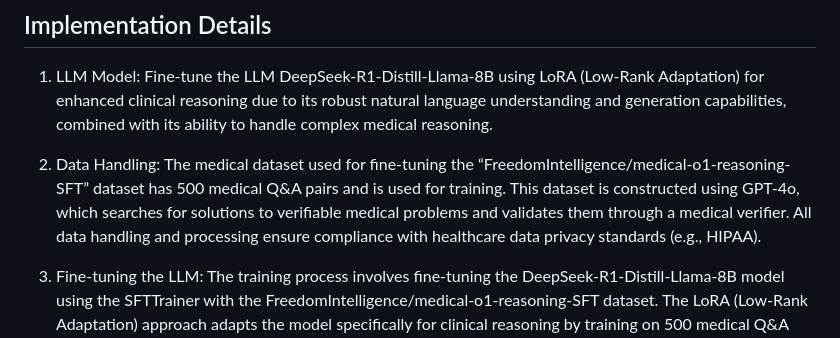
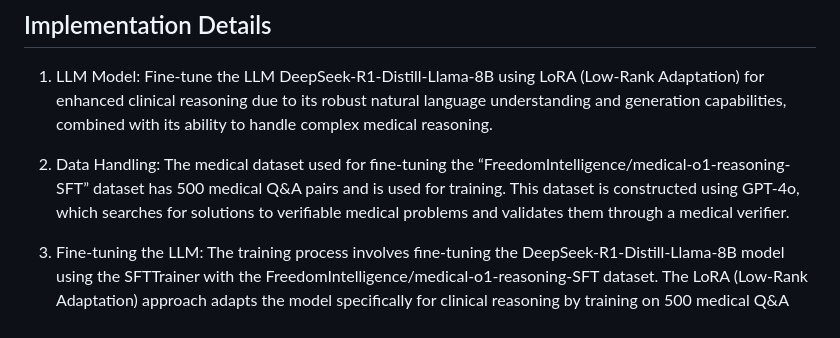
Before and after one commit to nithya333/MediMind, a Markdown page: README.md, the part around the change. Drawn GitHub-style.

Commit message:
Update README.md 2

```diff
--- a/README.md
+++ b/README.md
@@ -13,7 +13,7 @@ This project uses a fine-tuned **LLM** (**DeepSeek-R1-Distill-Llama-8B**) to ana
 ## Implementation Details
 1. LLM Model: Fine-tune the LLM DeepSeek-R1-Distill-Llama-8B using LoRA (Low-Rank Adaptation) for enhanced clinical reasoning due to its robust natural language understanding and generation capabilities, combined with its ability to handle complex medical reasoning.
 
-2. Data Handling: The medical dataset used for fine-tuning the “FreedomIntelligence/medical-o1-reasoning-SFT” dataset has 500 medical Q&A pairs and is used for training. This dataset is constructed using GPT-4o, which searches for solutions to verifiable medical problems and validates them through a medical verifier. All data handling and processing ensure compliance with healthcare data privacy standards (e.g., HIPAA).
+2. Data Handling: The medical dataset used for fine-tuning the “FreedomIntelligence/medical-o1-reasoning-SFT” dataset has 500 medical Q&A pairs and is used for training. This dataset is constructed using GPT-4o, which searches for solutions to verifiable medical problems and validates them through a medical verifier.
 
 3. Fine-tuning the LLM: The training process involves fine-tuning the DeepSeek-R1-Distill-Llama-8B model using the SFTTrainer with the FreedomIntelligence/medical-o1-reasoning-SFT dataset. The LoRA (Low-Rank Adaptation) approach adapts the model specifically for clinical reasoning by training on 500 medical Q&A pairs. The SFTTrainer uses a small batch size with gradient accumulation to optimize memory usage. Training utilises AdamW 8-bit optimizer and FP16/BF16 precision to reduce GPU memory load. This approach offers memory efficiency, quick convergence, and scalable fine-tuning, allowing the model to generate accurate medical diagnostics efficiently.
 
```
